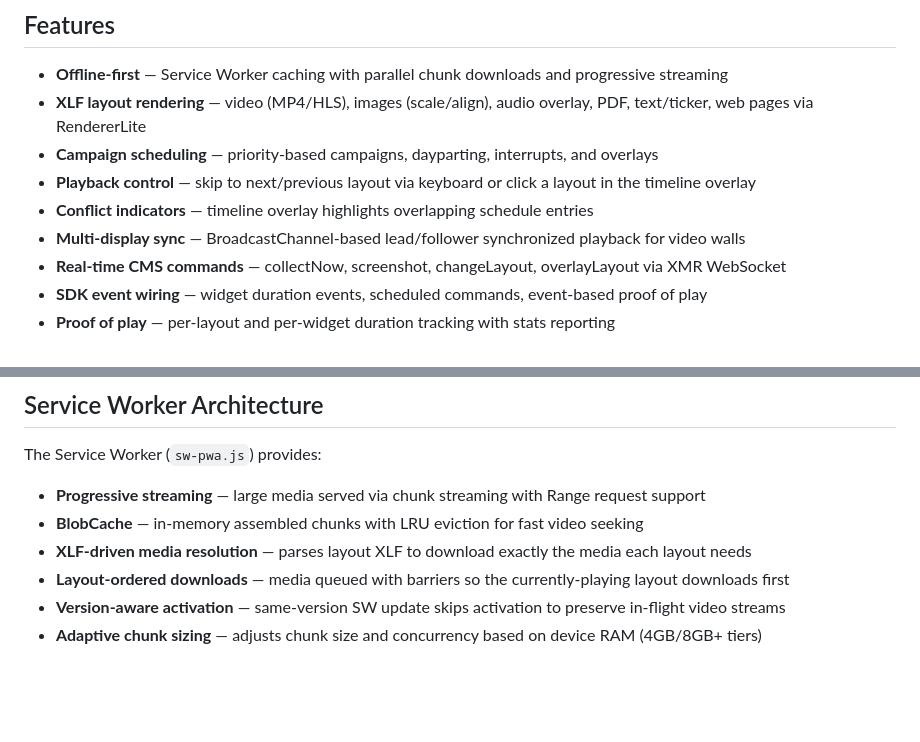
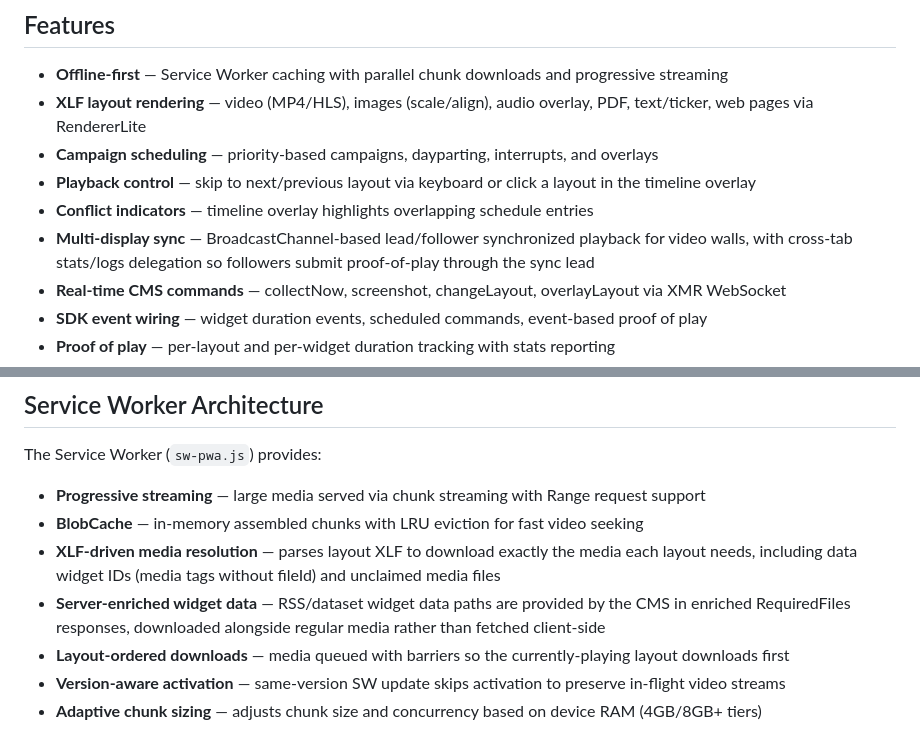
Before and after one commit to xibo-players/xiboplayer-pwa, a Markdown page: README.md, 2 parts joined by grey strips. Drawn GitHub-style; blank space fills up the shorter version.

Commit message:
docs: update README for stats delegation, widget data, and media downloads

```diff
--- a/README.md
+++ b/README.md
@@ -14,7 +14,7 @@ Lightweight PWA Xibo digital signage player built on the [`@xiboplayer` SDK](htt
 - **Campaign scheduling** — priority-based campaigns, dayparting, interrupts, and overlays
 - **Playback control** — skip to next/previous layout via keyboard or click a layout in the timeline overlay
 - **Conflict indicators** — timeline overlay highlights overlapping schedule entries
-- **Multi-display sync** — BroadcastChannel-based lead/follower synchronized playback for video walls
+- **Multi-display sync** — BroadcastChannel-based lead/follower synchronized playback for video walls, with cross-tab stats/logs delegation so followers submit proof-of-play through the sync lead
 - **Real-time CMS commands** — collectNow, screenshot, changeLayout, overlayLayout via XMR WebSocket
 - **SDK event wiring** — widget duration events, scheduled commands, event-based proof of play
 - **Proof of play** — per-layout and per-widget duration tracking with stats reporting
@@ -75,7 +75,8 @@ The Service Worker (`sw-pwa.js`) provides:
 
 - **Progressive streaming** — large media served via chunk streaming with Range request support
 - **BlobCache** — in-memory assembled chunks with LRU eviction for fast video seeking
-- **XLF-driven media resolution** — parses layout XLF to download exactly the media each layout needs
+- **XLF-driven media resolution** — parses layout XLF to download exactly the media each layout needs, including data widget IDs (media tags without fileId) and unclaimed media files
+- **Server-enriched widget data** — RSS/dataset widget data paths are provided by the CMS in enriched RequiredFiles responses, downloaded alongside regular media rather than fetched client-side
 - **Layout-ordered downloads** — media queued with barriers so the currently-playing layout downloads first
 - **Version-aware activation** — same-version SW update skips activation to preserve in-flight video streams
 - **Adaptive chunk sizing** — adjusts chunk size and concurrency based on device RAM (4GB/8GB+ tiers)
```
